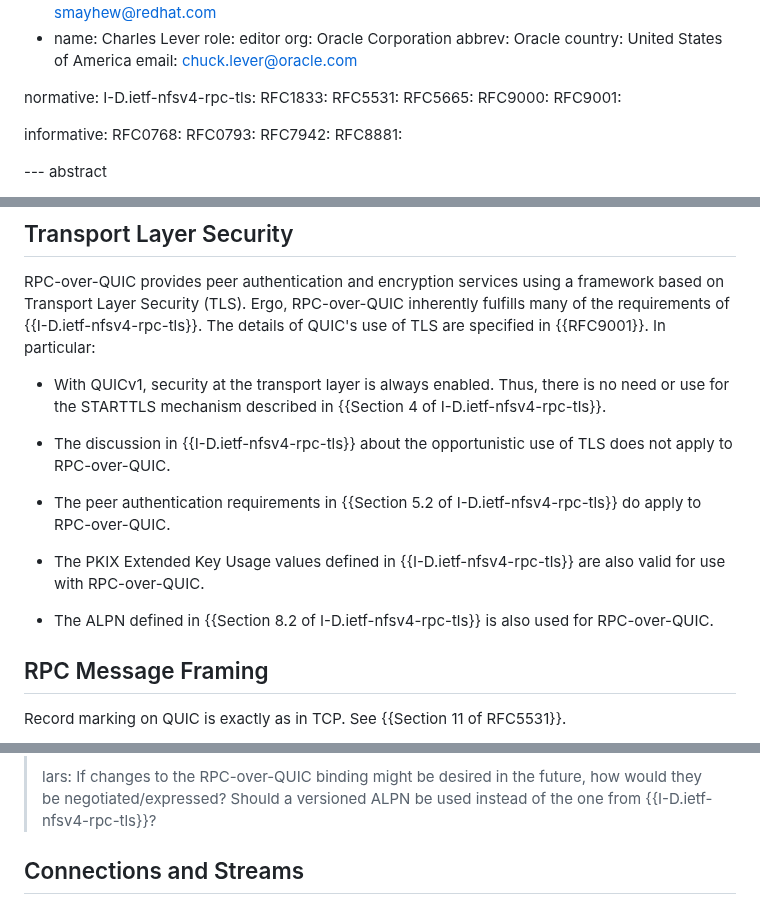
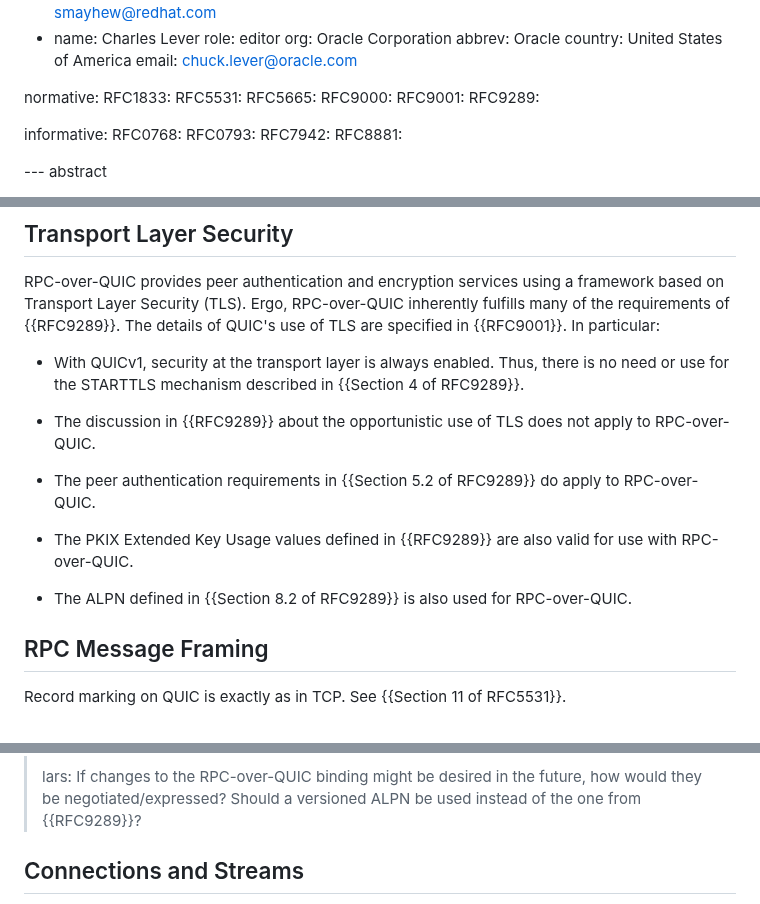
Before and after one commit to chucklever/i-d-rpc-over-quicv1, a Markdown page: draft-cel-nfsv4-rpc-over-quicv1.md, 3 parts joined by grey strips. Drawn GitHub-style.

Commit message:
Denote publication of I-D.ietf-nfsv4-rpc-tls
The RPC-with-TLS Internet Draft has been published as RFC 9289. Replace references to the draft document with references to the published version.

```diff
--- a/draft-cel-nfsv4-rpc-over-quicv1.md
+++ b/draft-cel-nfsv4-rpc-over-quicv1.md
@@ -34,12 +34,12 @@ author:
   email: chuck.lever@oracle.com
 
 normative:
-  I-D.ietf-nfsv4-rpc-tls:
   RFC1833:
   RFC5531:
   RFC5665:
   RFC9000:
   RFC9001:
+  RFC9289:
 
 informative:
   RFC0768:
@@ -115,25 +115,25 @@ QUICv1. Readers should already be familiar with ONC RPC {{RFC5531}}.
 RPC-over-QUIC provides peer authentication and encryption services
 using a framework based on Transport Layer Security (TLS).
 Ergo, RPC-over-QUIC inherently fulfills many of the requirements of
-{{I-D.ietf-nfsv4-rpc-tls}}.
+{{RFC9289}}.
 The details of QUIC's use of TLS are specified in {{RFC9001}}.
 In particular:
 
 - With QUICv1, security at the transport layer is always enabled.
   Thus, there is no need or use for the STARTTLS mechanism described
-  in {{Section 4 of I-D.ietf-nfsv4-rpc-tls}}.
+  in {{Section 4 of RFC9289}}.
 
-- The discussion in {{I-D.ietf-nfsv4-rpc-tls}} about the opportunistic
+- The discussion in {{RFC9289}} about the opportunistic
   use of TLS does not apply to RPC-over-QUIC.
 
 - The peer authentication requirements in {{Section 5.2 of
-  I-D.ietf-nfsv4-rpc-tls}} do apply to RPC-over-QUIC.
+  RFC9289}} do apply to RPC-over-QUIC.
 
 - The PKIX Extended Key Usage values defined in
-  {{I-D.ietf-nfsv4-rpc-tls}} are also valid for use with
+  {{RFC9289}} are also valid for use with
   RPC-over-QUIC.
 
-- The ALPN defined in {{Section 8.2 of I-D.ietf-nfsv4-rpc-tls}} is
+- The ALPN defined in {{Section 8.2 of RFC9289}} is
   also used for RPC-over-QUIC.
 
 ## RPC Message Framing
@@ -164,7 +164,7 @@ See {{Section 11 of RFC5531}}.
 > lars: If changes to the RPC-over-QUIC binding might be desired in
   the future, how would they be negotiated/expressed? Should a
   versioned ALPN be used instead of the one from
-  {{I-D.ietf-nfsv4-rpc-tls}}?
+  {{RFC9289}}?
 
 ## Connections and Streams
 
```
